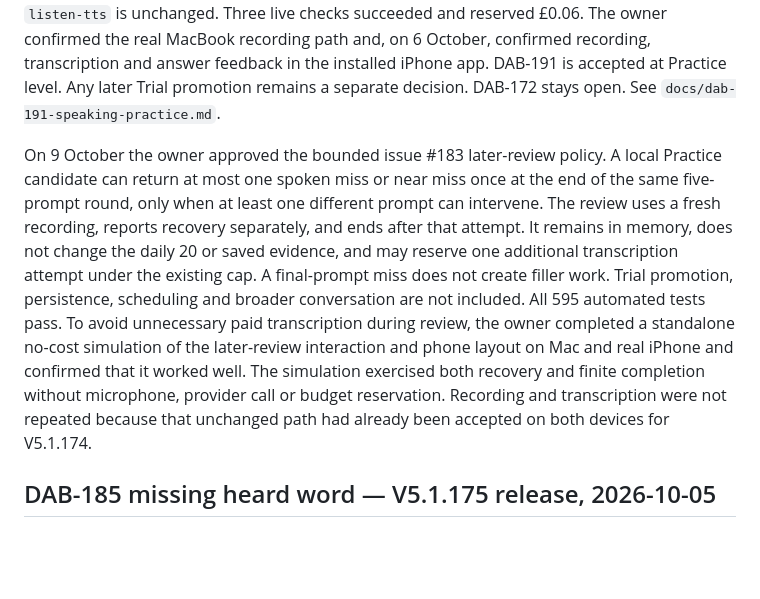
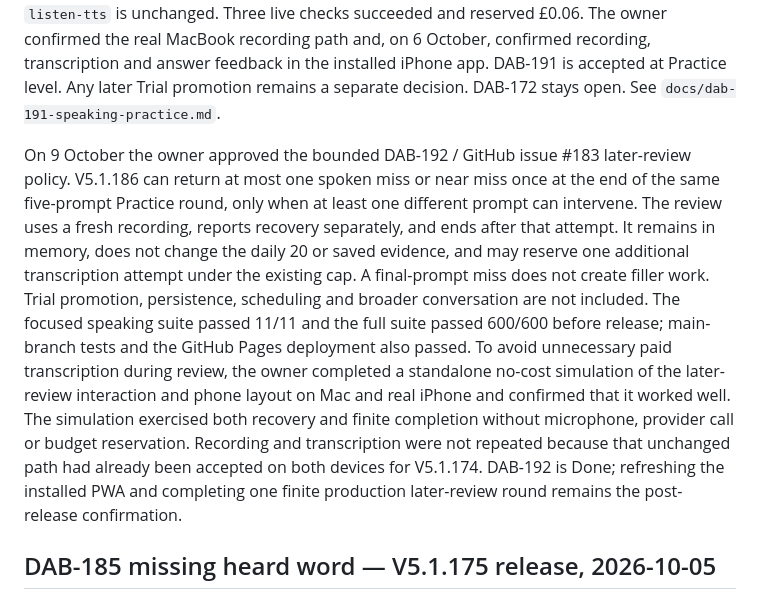
Before and after one commit to dabutchart-sudo/dutchlearning, a Markdown page: DEVELOPMENT.md, the part around the change. GitHub-like rendering; blank space fills up the shorter version.

```diff
--- a/DEVELOPMENT.md
+++ b/DEVELOPMENT.md
@@ -162,7 +162,7 @@ The owner asked for this slice on the live app on 5 October 2026, after acceptin
 
 On 5 October the production budget migration was applied and the authenticated `speaking-transcription` function was deployed and enabled. Each attempt reserves £0.02 before OpenAI under the hard £5 monthly cap. The function specifies Dutch and uses a neutral Dutch cue for beginner speech without including the expected answer. No provider key reaches the browser. `listen-tts` is unchanged. Three live checks succeeded and reserved £0.06. The owner confirmed the real MacBook recording path and, on 6 October, confirmed recording, transcription and answer feedback in the installed iPhone app. DAB-191 is accepted at Practice level. Any later Trial promotion remains a separate decision. DAB-172 stays open. See `docs/dab-191-speaking-practice.md`.
 
-On 9 October the owner approved the bounded issue #183 later-review policy. A local Practice candidate can return at most one spoken miss or near miss once at the end of the same five-prompt round, only when at least one different prompt can intervene. The review uses a fresh recording, reports recovery separately, and ends after that attempt. It remains in memory, does not change the daily 20 or saved evidence, and may reserve one additional transcription attempt under the existing cap. A final-prompt miss does not create filler work. Trial promotion, persistence, scheduling and broader conversation are not included. All 595 automated tests pass. To avoid unnecessary paid transcription during review, the owner completed a standalone no-cost simulation of the later-review interaction and phone layout on Mac and real iPhone and confirmed that it worked well. The simulation exercised both recovery and finite completion without microphone, provider call or budget reservation. Recording and transcription were not repeated because that unchanged path had already been accepted on both devices for V5.1.174.
+On 9 October the owner approved the bounded DAB-192 / GitHub issue #183 later-review policy. V5.1.186 can return at most one spoken miss or near miss once at the end of the same five-prompt Practice round, only when at least one different prompt can intervene. The review uses a fresh recording, reports recovery separately, and ends after that attempt. It remains in memory, does not change the daily 20 or saved evidence, and may reserve one additional transcription attempt under the existing cap. A final-prompt miss does not create filler work. Trial promotion, persistence, scheduling and broader conversation are not included. The focused speaking suite passed 11/11 and the full suite passed 600/600 before release; main-branch tests and the GitHub Pages deployment also passed. To avoid unnecessary paid transcription during review, the owner completed a standalone no-cost simulation of the later-review interaction and phone layout on Mac and real iPhone and confirmed that it worked well. The simulation exercised both recovery and finite completion without microphone, provider call or budget reservation. Recording and transcription were not repeated because that unchanged path had already been accepted on both devices for V5.1.174. DAB-192 is Done; refreshing the installed PWA and completing one finite production later-review round remains the post-release confirmation.
 
 ## DAB-185 missing heard word — V5.1.175 release, 2026-10-05
 
```
Also changed, not shown: docs/dab-191-speaking-practice.md (+4 -4 lines), docs/question-format-catalogue.md (+1 -1 lines).
